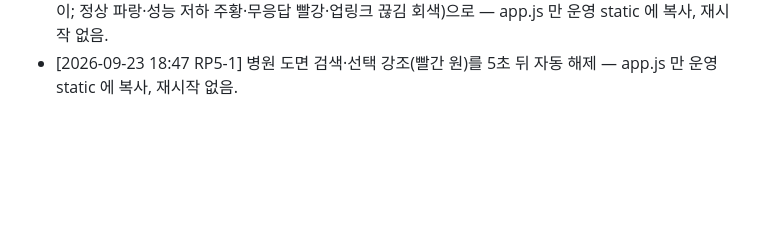
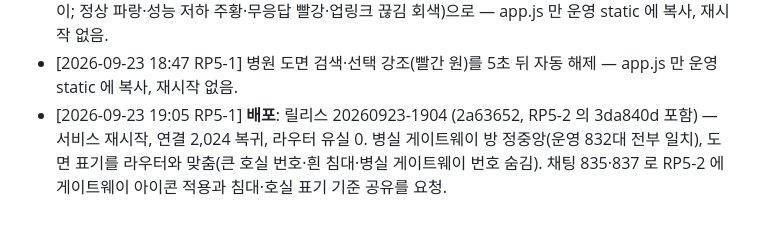
Before and after one commit to uxaipark/biomonitor_simulator, a Markdown page: docs/HANDOFF.md, the part around the change. GitHub-like rendering; blank space fills up the shorter version.

Commit message:
HANDOFF: 20260923-1904 배포 기록 (병실 게이트웨이 정중앙·도면 표기)
Co-Authored-By: Claude Opus 5.5 <noreply@anthropic.com>
Claude-Session: https://claude.ai/code/session_01C9pYrA3N7w5GEVsqx7ryhC

```diff
--- a/docs/HANDOFF.md
+++ b/docs/HANDOFF.md
@@ -146,3 +146,4 @@
 - [2026-09-23 18:24 RP5-2 앞] 병실 평면도 연동 명세 공유: docs/ROUTER_FLOORPLAN.md — 좌표계(m, 좌상단 원점, y 아래), 방 poly·door_seg, 침대 x·y·angle(0=머리 위, 시계방향)·1.08x2.4 m, 게이트웨이 x·y·z(천정 2.7)·mount, 프레임 gw_id=도면 gw_no, 다시 받을 시점, 점검표. 채팅 채널에도 요약 게시.
 - [2026-09-23 18:44 RP5-1] 도면 게이트웨이 아이콘을 라우터 뷰어와 같은 모양(채운 원 + 흰색 와이파이; 정상 파랑·성능 저하 주황·무응답 빨강·업링크 끊김 회색)으로 — app.js 만 운영 static 에 복사, 재시작 없음.
 - [2026-09-23 18:47 RP5-1] 병원 도면 검색·선택 강조(빨간 원)를 5초 뒤 자동 해제 — app.js 만 운영 static 에 복사, 재시작 없음.
+- [2026-09-23 19:05 RP5-1] **배포**: 릴리스 20260923-1904 (2a63652, RP5-2 의 3da840d 포함) — 서비스 재시작, 연결 2,024 복귀, 라우터 유실 0. 병실 게이트웨이 방 정중앙(운영 832대 전부 일치), 도면 표기를 라우터와 맞춤(큰 호실 번호·흰 침대·병실 게이트웨이 번호 숨김). 채팅 835·837 로 RP5-2 에 게이트웨이 아이콘 적용과 침대·호실 표기 기준 공유를 요청.
```
